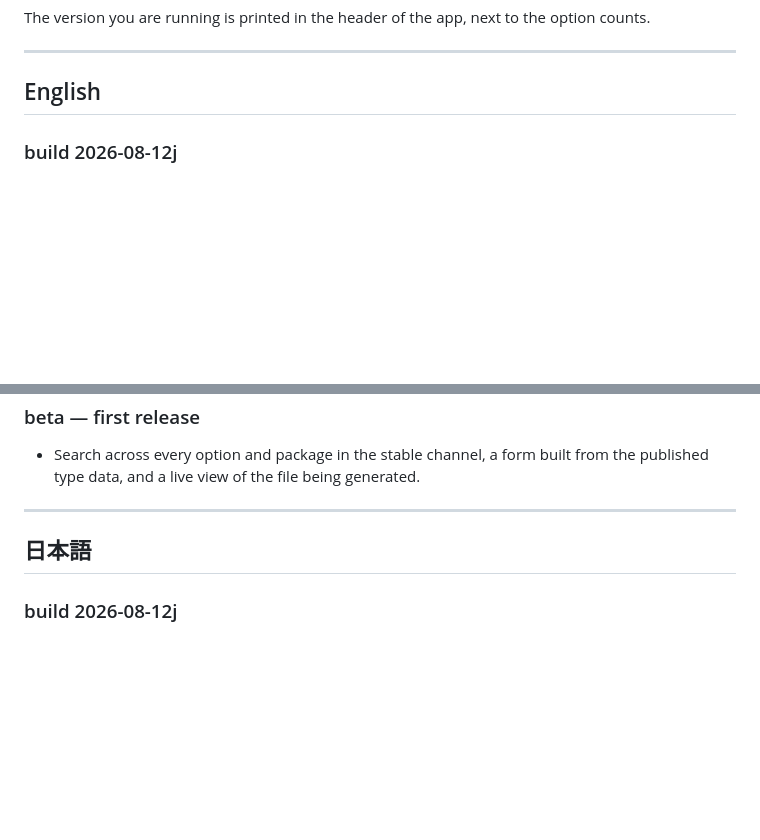
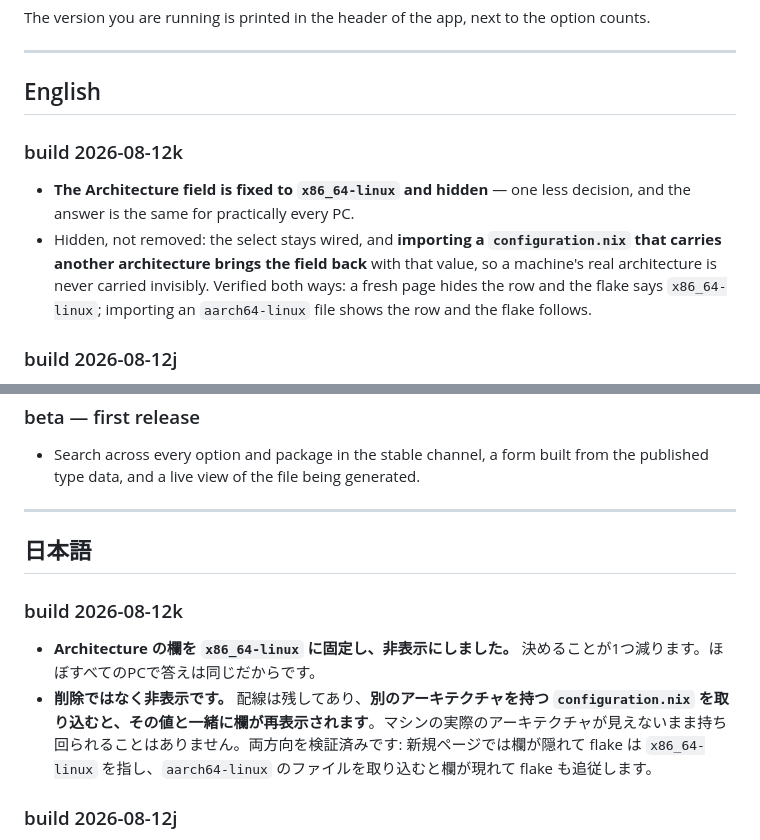
Before and after one commit to hatake716/nixgen, a Markdown page: CHANGELOG.md, 2 parts joined by grey strips. GitHub-like rendering; blank space fills up the shorter version.

Commit message:
Fix the architecture to x86_64-linux and hide the field
One less decision on the Setup tab: the answer is x86_64-linux for
practically every PC, so the field no longer asks. Hidden rather than
removed — the select stays wired, and importing a configuration.nix that
carries another architecture brings the field back with that value, so a
machine's real architecture is never carried invisibly.

Verified both ways: a fresh page hides the row and the flake says
x86_64-linux; importing an aarch64-linux file shows the row set to
aarch64-linux and the flake follows.

```diff
--- a/CHANGELOG.md
+++ b/CHANGELOG.md
@@ -8,6 +8,17 @@ option counts.
 ---
 
 ## English
+
+### build 2026-08-12k
+
+- **The Architecture field is fixed to `x86_64-linux` and hidden** — one less
+  decision, and the answer is the same for practically every PC.
+- Hidden, not removed: the select stays wired, and **importing a
+  `configuration.nix` that carries another architecture brings the field back**
+  with that value, so a machine's real architecture is never carried
+  invisibly. Verified both ways: a fresh page hides the row and the flake says
+  `x86_64-linux`; importing an `aarch64-linux` file shows the row and the
+  flake follows.
 
 ### build 2026-08-12j
 
@@ -1260,6 +1271,11 @@ three of these six showed up in only one of the two.
 
 ## 日本語
 
+### build 2026-08-12k
+
+- **Architecture の欄を `x86_64-linux` に固定し、非表示にしました。** 決めることが1つ減ります。ほぼすべてのPCで答えは同じだからです。
+- **削除ではなく非表示です。** 配線は残してあり、**別のアーキテクチャを持つ `configuration.nix` を取り込むと、その値と一緒に欄が再表示されます**。マシンの実際のアーキテクチャが見えないまま持ち回られることはありません。両方向を検証済みです: 新規ページでは欄が隠れて flake は `x86_64-linux` を指し、`aarch64-linux` のファイルを取り込むと欄が現れて flake も追従します。
+
 ### build 2026-08-12j
 
 - **Setup タブの文言をすべて日英併記にしました。** 冒頭の説明、各入力欄のラベル(プリセット行と同じ二段表記)、チェックボックス3つ、Groups・GRUB・`system.stateVersion`・`lib.mkDefault` の注記、rebuild コマンドの見出し2つ — さらに**動的なメッセージも**: チャンネルと参照先の注記の全パターン、残った索引の案内、ホスト名・ユーザー名・stateVersion の警告、そして「索引を作り直す/一覧を切り替える/索引を作る」のボタンラベルです。
```
Also changed, not shown: README.ja.md (+1 -1 lines), README.md (+1 -1 lines), docs/screenshot-import.png, docs/screenshot-setup.png, docs/screenshot.png, 2 other files.
